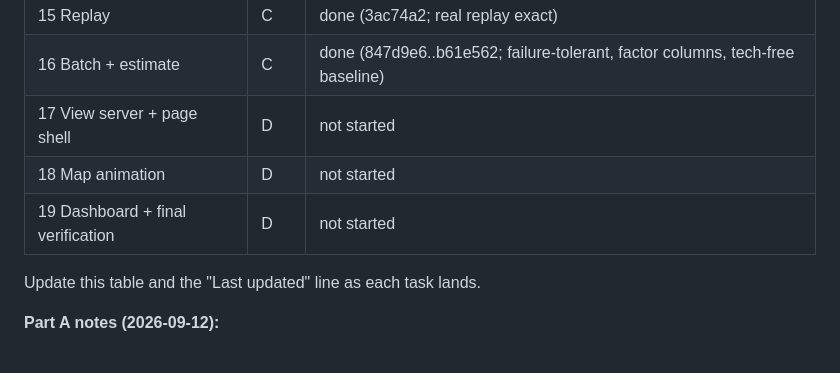
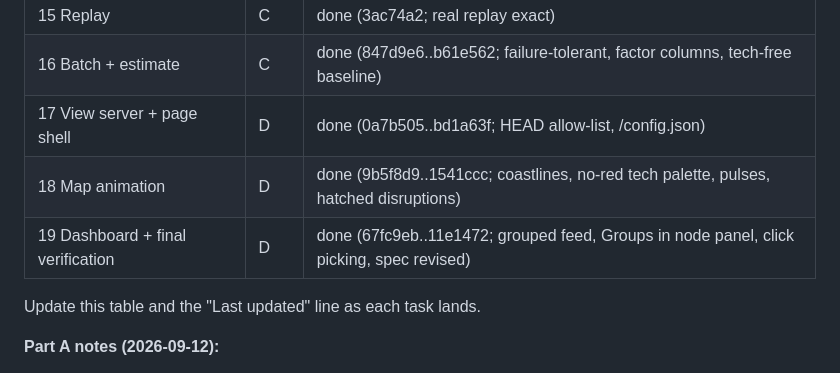
Before and after one commit to KD1960/SCITI-simulation, a Markdown page: STATUS.md, the part around one of its changes. GitHub-like rendering.

```diff
--- a/STATUS.md
+++ b/STATUS.md
@@ -104,9 +104,9 @@ Chosen 2026-09-12: **subagent-driven** (`superpowers:subagent-driven-development
 | 14 LLM policy | C | done (4ab14ea..a27c616; price floor, timeout, key check) |
 | 15 Replay | C | done (3ac74a2; real replay exact) |
 | 16 Batch + estimate | C | done (847d9e6..b61e562; failure-tolerant, factor columns, tech-free baseline) |
-| 17 View server + page shell | D | not started |
-| 18 Map animation | D | not started |
-| 19 Dashboard + final verification | D | not started |
+| 17 View server + page shell | D | done (0a7b505..bd1a63f; HEAD allow-list, /config.json) |
+| 18 Map animation | D | done (9b5f8d9..1541ccc; coastlines, no-red tech palette, pulses, hatched disruptions) |
+| 19 Dashboard + final verification | D | done (67fc9eb..11e1472; grouped feed, Groups in node panel, click picking, spec revised) |
 
 Update this table and the "Last updated" line as each task lands.
 
```
Also changed, not shown: other parts of STATUS.md (+21 -3 lines).
